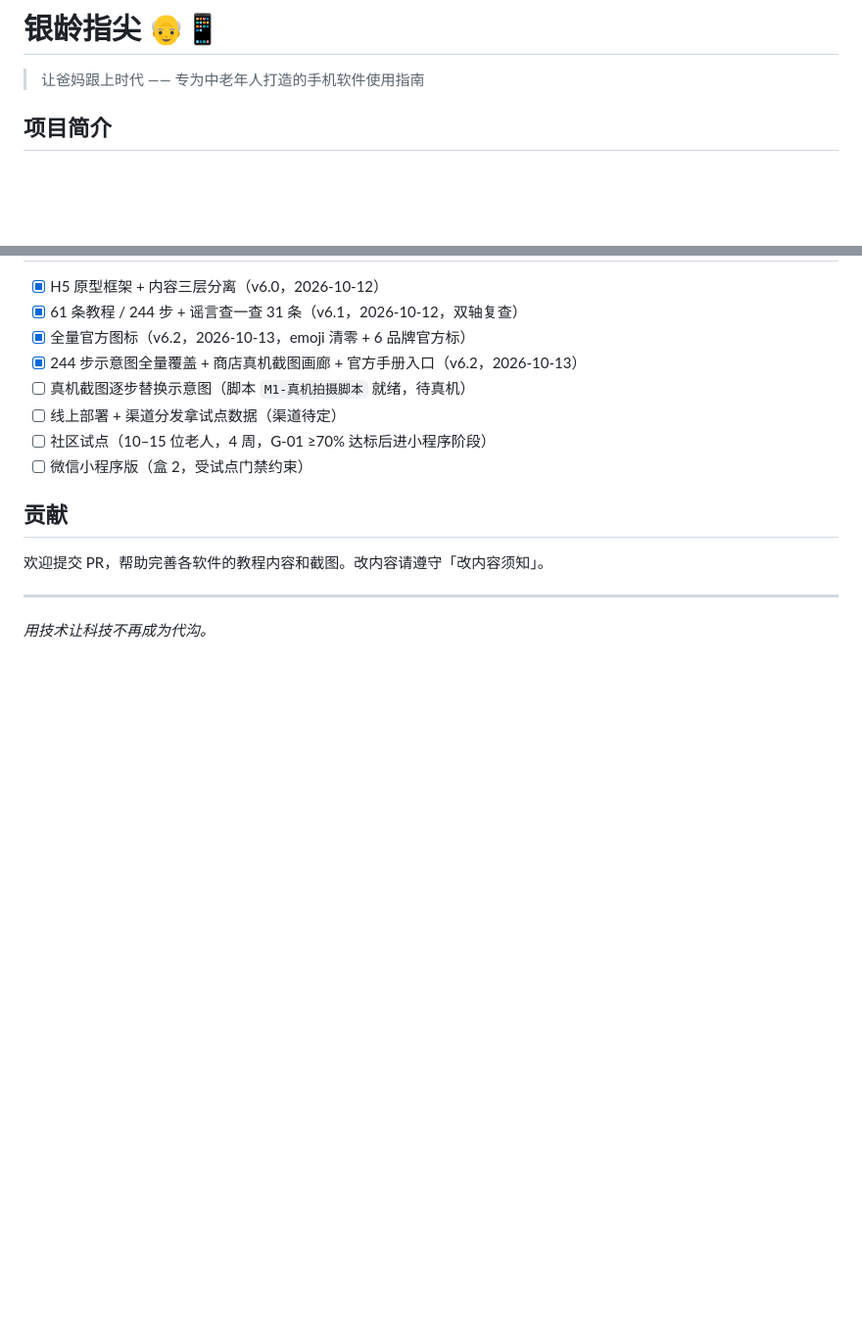
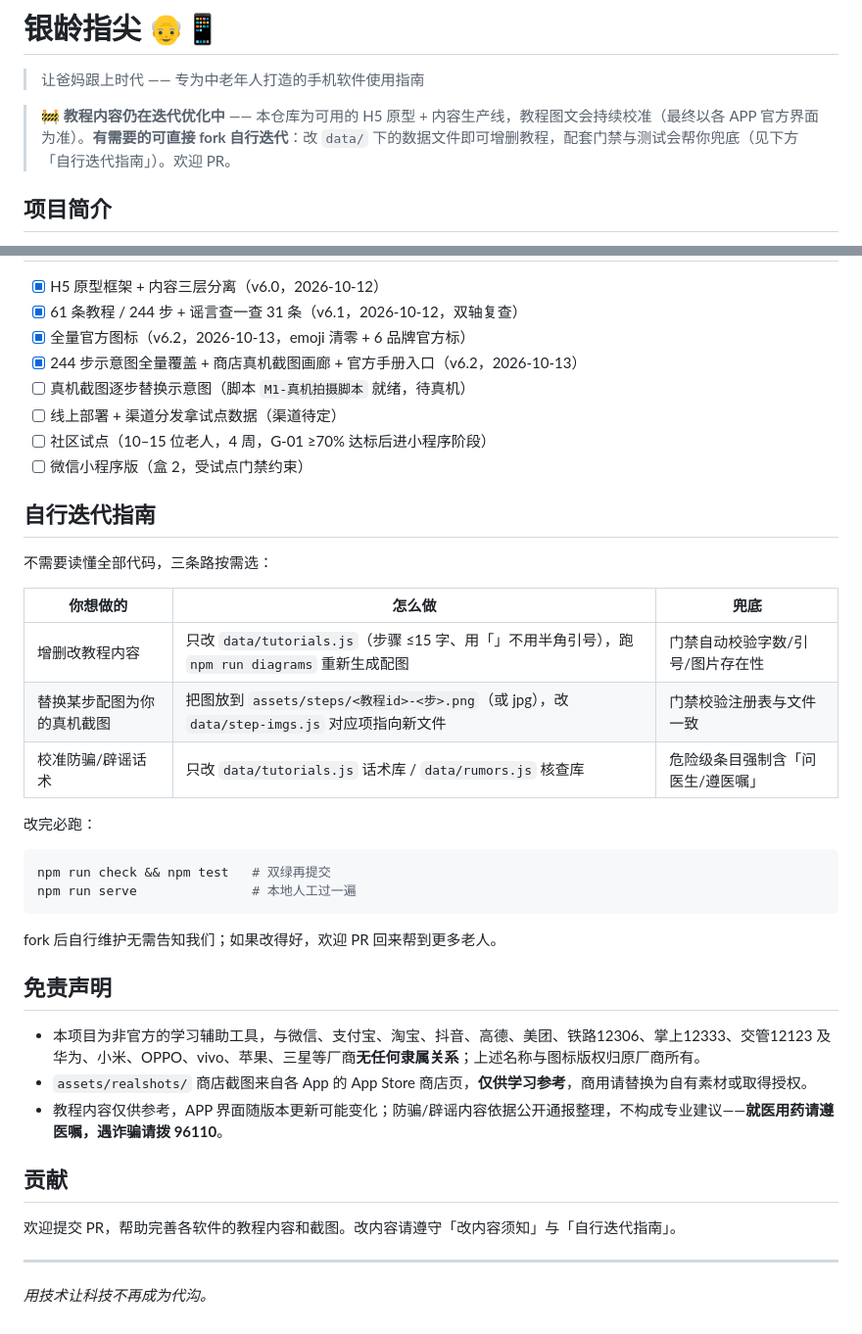
Before and after one commit to KratosLee-6/yinling-zhijian, a Markdown page: README.md, 2 parts joined by grey strips. Shown at 98% size. Drawn GitHub-style; blank space fills up the shorter version.

Commit message:
docs: README 增加迭代中声明、自行迭代指南与免责声明

````diff
--- a/README.md
+++ b/README.md
@@ -1,6 +1,8 @@
 # 银龄指尖 👴📱
 
 > 让爸妈跟上时代 —— 专为中老年人打造的手机软件使用指南
+
+> 🚧 **教程内容仍在迭代优化中** —— 本仓库为可用的 H5 原型 + 内容生产线，教程图文会持续校准（最终以各 APP 官方界面为准）。**有需要的可直接 fork 自行迭代**：改 `data/` 下的数据文件即可增删教程，配套门禁与测试会帮你兜底（见下方「自行迭代指南」）。欢迎 PR。
 
 ## 项目简介
 
@@ -90,9 +92,34 @@ yinling-zhijian/
 - [ ] 社区试点（10–15 位老人，4 周，G-01 ≥70% 达标后进小程序阶段）
 - [ ] 微信小程序版（盒 2，受试点门禁约束）
 
+## 自行迭代指南
+
+不需要读懂全部代码，三条路按需选：
+
+| 你想做的 | 怎么做 | 兜底 |
+|---|---|---|
+| 增删改教程内容 | 只改 `data/tutorials.js`（步骤 ≤15 字、用「」不用半角引号），跑 `npm run diagrams` 重新生成配图 | 门禁自动校验字数/引号/图片存在性 |
+| 替换某步配图为你的真机截图 | 把图放到 `assets/steps/<教程id>-<步>.png`（或 jpg），改 `data/step-imgs.js` 对应项指向新文件 | 门禁校验注册表与文件一致 |
+| 校准防骗/辟谣话术 | 只改 `data/tutorials.js` 话术库 / `data/rumors.js` 核查库 | 危险级条目强制含「问医生/遵医嘱」 |
+
+改完必跑：
+
+```bash
+npm run check && npm test   # 双绿再提交
+npm run serve               # 本地人工过一遍
+```
+
+ fork 后自行维护无需告知我们；如果改得好，欢迎 PR 回来帮到更多老人。
+
+## 免责声明
+
+- 本项目为非官方的学习辅助工具，与微信、支付宝、淘宝、抖音、高德、美团、铁路12306、掌上12333、交管12123 及华为、小米、OPPO、vivo、苹果、三星等厂商**无任何隶属关系**；上述名称与图标版权归原厂商所有。
+- `assets/realshots/` 商店截图来自各 App 的 App Store 商店页，**仅供学习参考**，商用请替换为自有素材或取得授权。
+- 教程内容仅供参考，APP 界面随版本更新可能变化；防骗/辟谣内容依据公开通报整理，不构成专业建议——**就医用药请遵医嘱，遇诈骗请拨 96110**。
+
 ## 贡献
 
-欢迎提交 PR，帮助完善各软件的教程内容和截图。改内容请遵守「改内容须知」。
+欢迎提交 PR，帮助完善各软件的教程内容和截图。改内容请遵守「改内容须知」与「自行迭代指南」。
 
 ---
 
````
